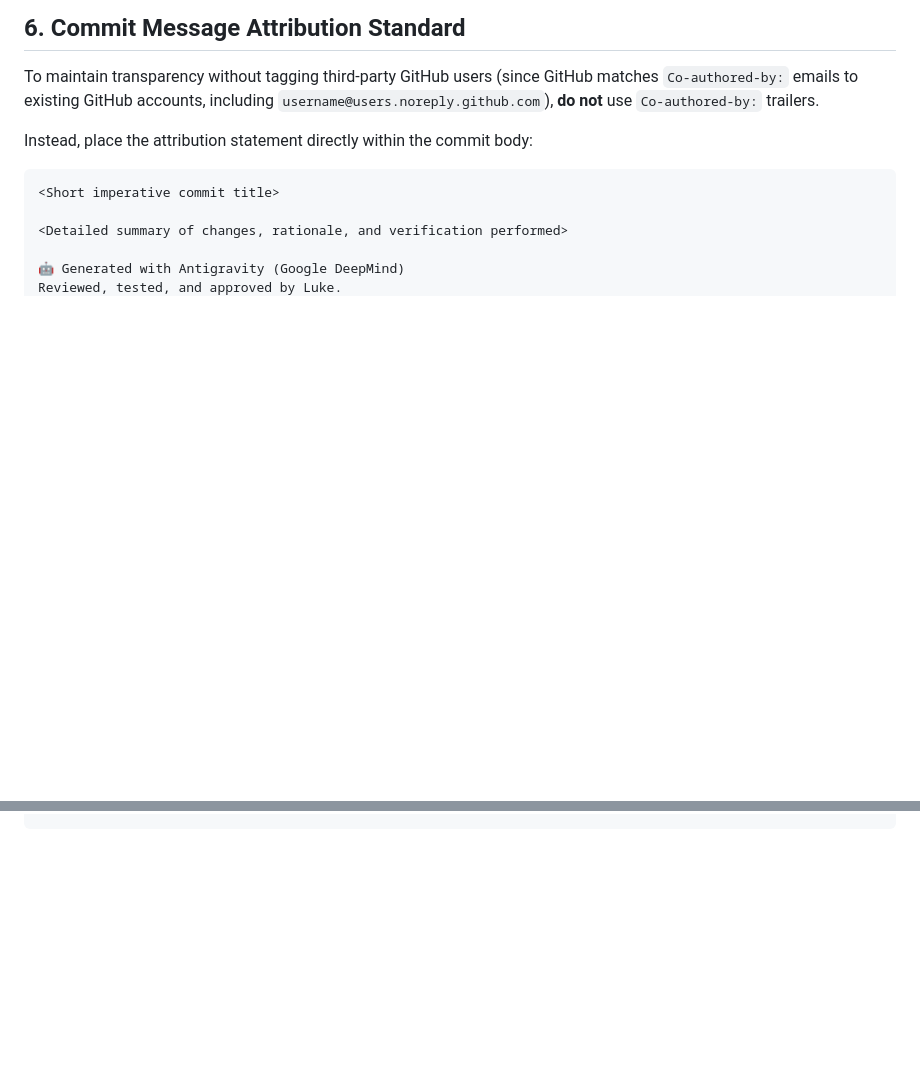
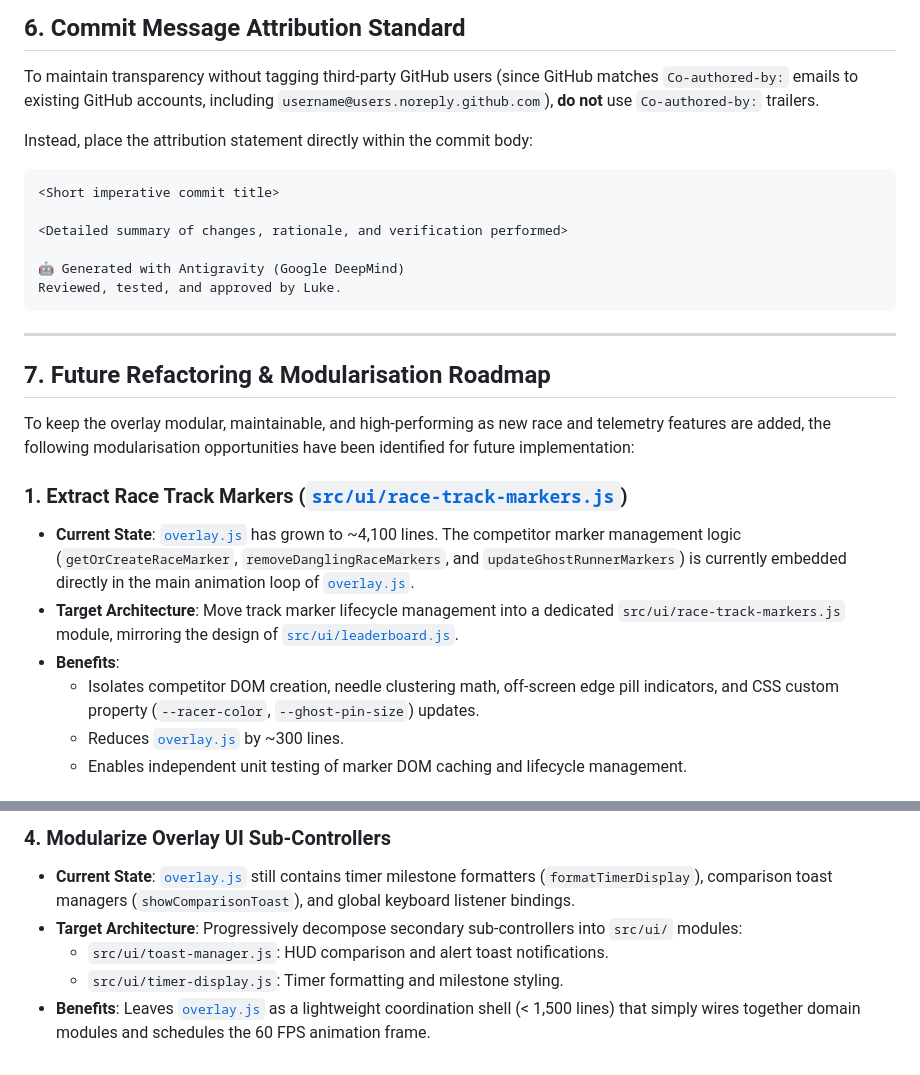
Before and after one commit to lukeroddis/Livesplit-Progress-Bar, a Markdown page: AGENT_GUIDE.md, 2 parts joined by grey strips. Drawn GitHub-style; blank space fills up the shorter version.

````diff
--- a/AGENT_GUIDE.md
+++ b/AGENT_GUIDE.md
@@ -254,3 +254,18 @@ Instead, place the attribution statement directly within the commit body:
 🤖 Generated with Antigravity (Google DeepMind)
 Reviewed, tested, and approved by Luke.
 ```
+
+---
+
+## 7. Future Refactoring & Modularisation Roadmap
+
+To keep the overlay modular, maintainable, and high-performing as new race and telemetry features are added, the following modularisation opportunities have been identified for future implementation:
+
+### 1. Extract Race Track Markers ([`src/ui/race-track-markers.js`](file:///c:/Users/Luke/Livesplit-Progress-Bar/src/ui/race-track-markers.js))
+* **Current State**: [`overlay.js`](file:///c:/Users/Luke/Livesplit-Progress-Bar/overlay.js) has grown to ~4,100 lines. The competitor marker management logic (`getOrCreateRaceMarker`, `removeDanglingRaceMarkers`, and `updateGhostRunnerMarkers`) is currently embedded directly in the main animation loop of [`overlay.js`](file:///c:/Users/Luke/Livesplit-Progress-Bar/overlay.js).
+* **Target Architecture**: Move track marker lifecycle management into a dedicated `src/ui/race-track-markers.js` module, mirroring the design of [`src/ui/leaderboard.js`](file:///c:/Users/Luke/Livesplit-Progress-Bar/src/ui/leaderboard.js).
+* **Benefits**:
+  * Isolates competitor DOM creation, needle clustering math, off-screen edge pill indicators, and CSS custom property (`--racer-color`, `--ghost-pin-size`) updates.
+  * Reduces [`overlay.js`](file:///c:/Users/Luke/Livesplit-Progress-Bar/overlay.js) by ~300 lines.
+  * Enables independent unit testing of marker DOM caching and lifecycle management.
+
@@ -256,0 +286,6 @@ Reviewed, tested, and approved by Luke.
+### 4. Modularize Overlay UI Sub-Controllers
+* **Current State**: [`overlay.js`](file:///c:/Users/Luke/Livesplit-Progress-Bar/overlay.js) still contains timer milestone formatters (`formatTimerDisplay`), comparison toast managers (`showComparisonToast`), and global keyboard listener bindings.
+* **Target Architecture**: Progressively decompose secondary sub-controllers into `src/ui/` modules:
+  * `src/ui/toast-manager.js`: HUD comparison and alert toast notifications.
+  * `src/ui/timer-display.js`: Timer formatting and milestone styling.
+* **Benefits**: Leaves [`overlay.js`](file:///c:/Users/Luke/Livesplit-Progress-Bar/overlay.js) as a lightweight coordination shell (< 1,500 lines) that simply wires together domain modules and schedules the 60 FPS animation frame.
````
Also changed, not shown: other parts of AGENT_GUIDE.md (+14 -0 lines).
